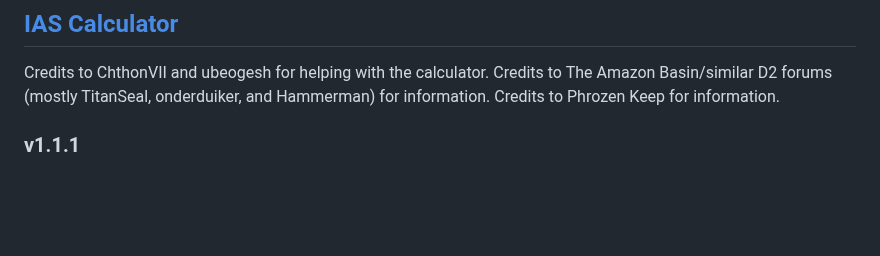
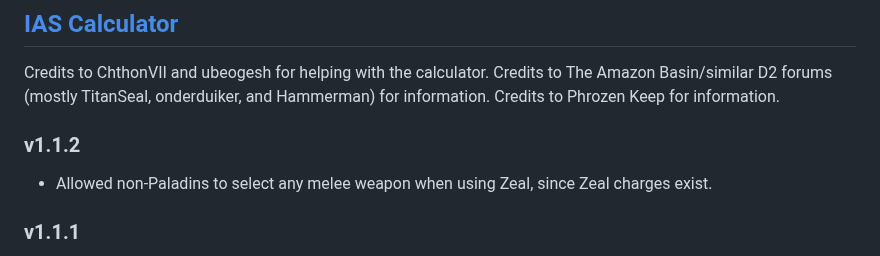
Before and after one commit to Warren1001/IAS_Calculator, a Markdown page: README.md, the part around the change. Drawn GitHub-style; blank space fills up the shorter version.

```diff
--- a/README.md
+++ b/README.md
@@ -3,6 +3,9 @@
 Credits to ChthonVII and ubeogesh for helping with the calculator.
 Credits to The Amazon Basin/similar D2 forums (mostly TitanSeal, onderduiker, and Hammerman) for information.
 Credits to Phrozen Keep for information.
+
+### v1.1.2
+- Allowed non-Paladins to select any melee weapon when using Zeal, since Zeal charges exist.
 
 ### v1.1.1
 - Added the ability to select Werewolf and Werewolf skills to all player classes. This will be removed once the event is over.
```
